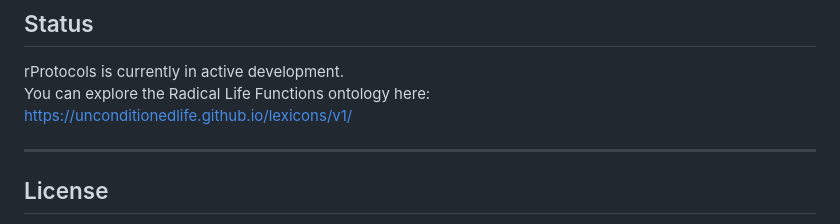
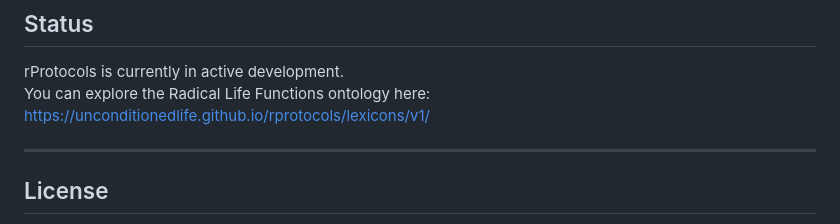
Before and after one commit to UnconditionedLife/rprotocols, a Markdown page: README.md, the part around the change. Rendered like a GitHub page.

```diff
--- a/README.md
+++ b/README.md
@@ -84,7 +84,7 @@ The next generation of rProtocols will be built as a **stand-alone AT Protocol w
 
 rProtocols is currently in active development.
 You can explore the Radical Life Functions ontology here:
-https://unconditionedlife.github.io/lexicons/v1/
+https://unconditionedlife.github.io/rprotocols/lexicons/v1/
 
 ---
 
```
